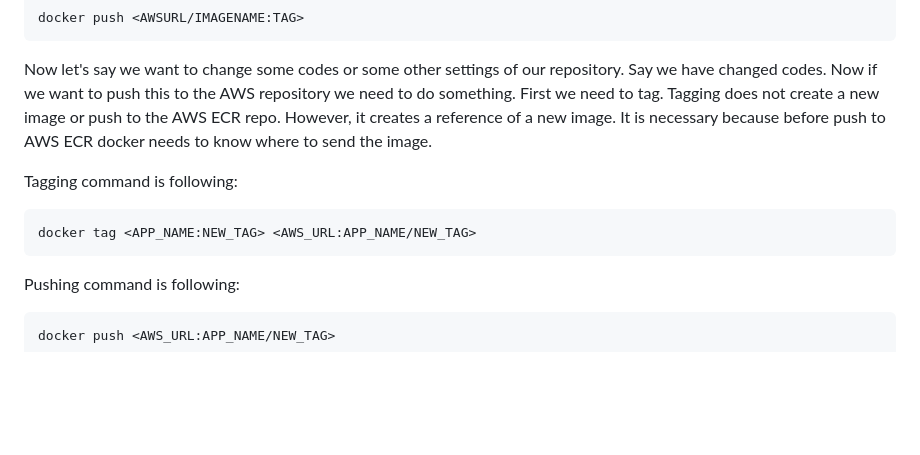
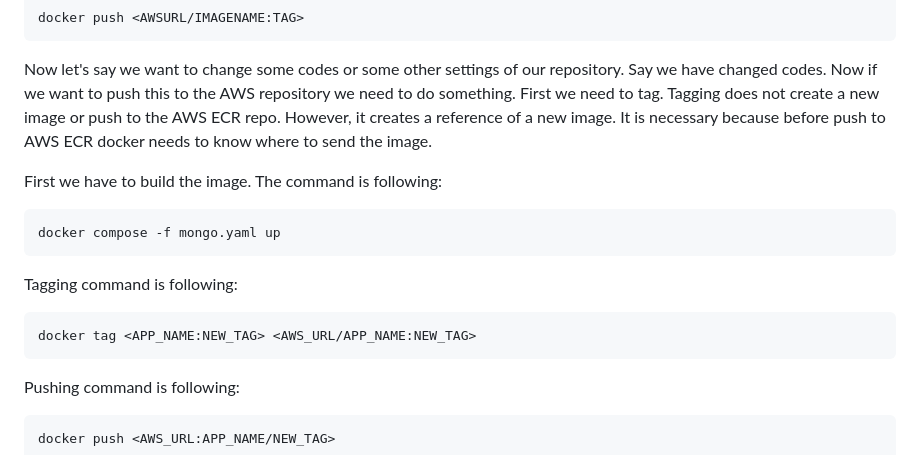
Before and after one commit to pritom169/docker-crash-course, a Markdown page: README.md, the part around the change. GitHub-like rendering; blank space fills up the shorter version.

Commit message:
Notes for building a new docker image, tagging it and push it to AMAZON ECR has been given.

````diff
--- a/README.md
+++ b/README.md
@@ -320,9 +320,14 @@ Now if we want to push this to the AWS repository we need to do something. First
 create a new image or push to the AWS ECR repo. However, it creates a reference of a new image. It is necessary because
 before push to AWS ECR docker needs to know where to send the image.
 
+First we have to build the image. The command is following:
+```bash
+docker compose -f mongo.yaml up
+```
+
 Tagging command is following:
 ```bash
-docker tag <APP_NAME:NEW_TAG> <AWS_URL:APP_NAME/NEW_TAG>
+docker tag <APP_NAME:NEW_TAG> <AWS_URL/APP_NAME:NEW_TAG>
 ```
 
 Pushing command is following:
````
